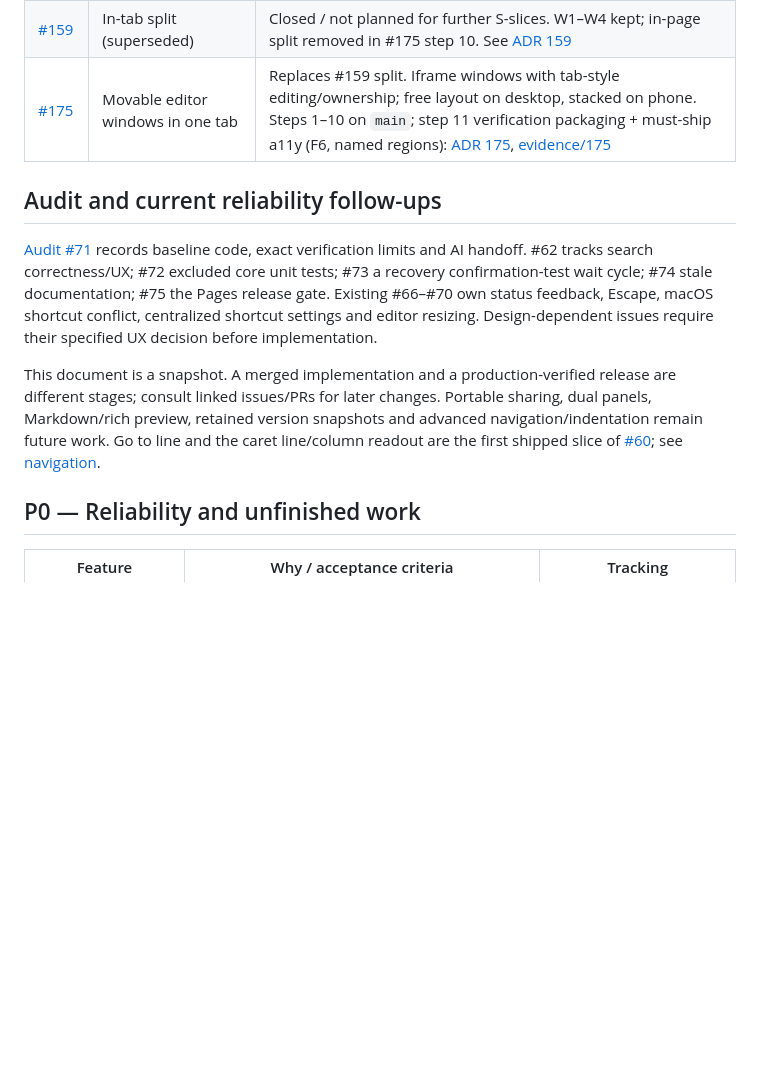
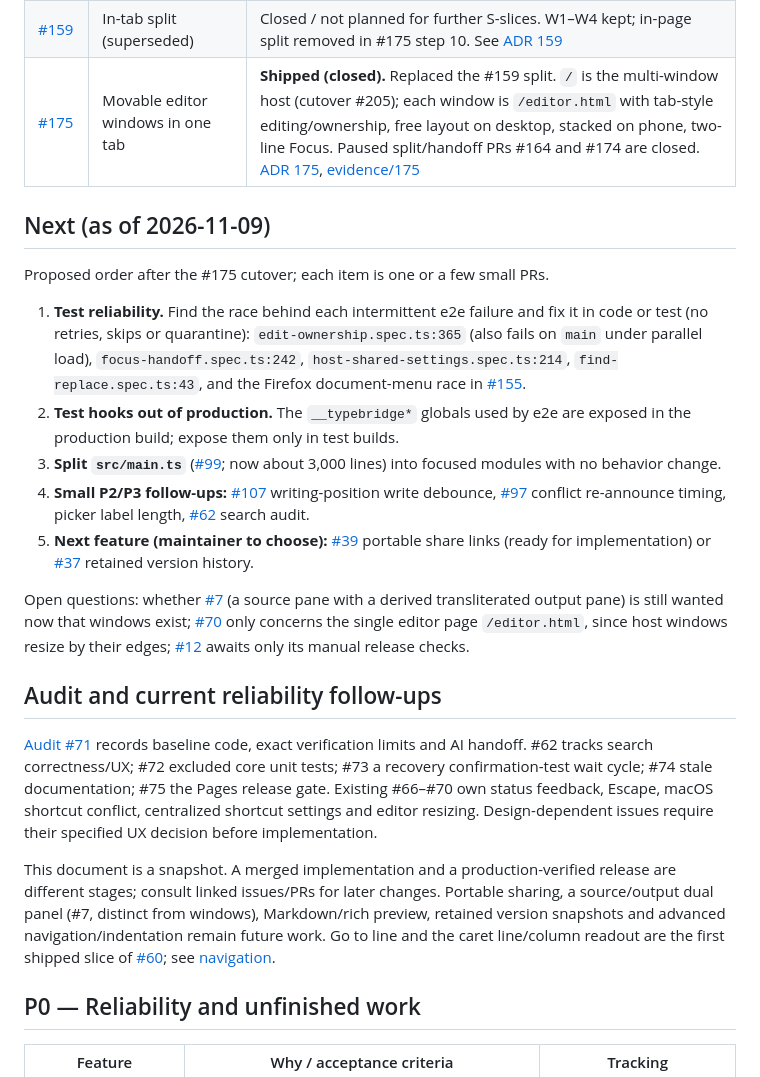
Before and after one commit to vchernoy/typebridge, a Markdown page: docs/ROADMAP.md, the part around the change. GitHub-like rendering; blank space fills up the shorter version.

Commit message:
Roadmap: #175 shipped with the cutover; next steps after it (#206)
Refs #175.


Claude-Session: https://claude.ai/code/session_0199kaGt2JRTEAEHRtmdoZ6e

Co-authored-by: Claude <noreply@anthropic.com>

```diff
--- a/docs/ROADMAP.md
+++ b/docs/ROADMAP.md
@@ -22,13 +22,25 @@ Each feature has its own [GitHub Issue](https://github.com/vchernoy/typebridge/i
 | [#41](https://github.com/vchernoy/typebridge/issues/41) | Markdown / smart paste / Facebook / themes | Research |
 | [#48](https://github.com/vchernoy/typebridge/issues/48) | Cross-tab saved-version notifications | Saved/renamed/deleted signals for viewers and notice-only editors landed via [#159](https://github.com/vchernoy/typebridge/issues/159) W3; remaining scope (clean-editor refresh, editor list refresh, other preference signals) stays on #48, do not close it automatically |
 | [#159](https://github.com/vchernoy/typebridge/issues/159) | In-tab split (superseded) | Closed / not planned for further S-slices. W1–W4 kept; in-page split removed in #175 step 10. See [ADR 159](adr/159-comparison-window.md) |
-| [#175](https://github.com/vchernoy/typebridge/issues/175) | Movable editor windows in one tab | Replaces #159 split. Iframe windows with tab-style editing/ownership; free layout on desktop, stacked on phone. Steps 1–10 on `main`; step 11 verification packaging + must-ship a11y (F6, named regions): [ADR 175](adr/175-editor-windows.md), [evidence/175](evidence/175/README.md) |
+| [#175](https://github.com/vchernoy/typebridge/issues/175) | Movable editor windows in one tab | **Shipped (closed).** Replaced the #159 split. `/` is the multi-window host (cutover #205); each window is `/editor.html` with tab-style editing/ownership, free layout on desktop, stacked on phone, two-line Focus. Paused split/handoff PRs #164 and #174 are closed. [ADR 175](adr/175-editor-windows.md), [evidence/175](evidence/175/README.md) |
+
+## Next (as of 2026-11-09)
+
+Proposed order after the #175 cutover; each item is one or a few small PRs.
+
+1. **Test reliability.** Find the race behind each intermittent e2e failure and fix it in code or test (no retries, skips or quarantine): `edit-ownership.spec.ts:365` (also fails on `main` under parallel load), `focus-handoff.spec.ts:242`, `host-shared-settings.spec.ts:214`, `find-replace.spec.ts:43`, and the Firefox document-menu race in [#155](https://github.com/vchernoy/typebridge/issues/155).
+2. **Test hooks out of production.** The `__typebridge*` globals used by e2e are exposed in the production build; expose them only in test builds.
+3. **Split `src/main.ts`** ([#99](https://github.com/vchernoy/typebridge/issues/99); now about 3,000 lines) into focused modules with no behavior change.
+4. **Small P2/P3 follow-ups:** [#107](https://github.com/vchernoy/typebridge/issues/107) writing-position write debounce, [#97](https://github.com/vchernoy/typebridge/issues/97) conflict re-announce timing, picker label length, [#62](https://github.com/vchernoy/typebridge/issues/62) search audit.
+5. **Next feature (maintainer to choose):** [#39](https://github.com/vchernoy/typebridge/issues/39) portable share links (ready for implementation) or [#37](https://github.com/vchernoy/typebridge/issues/37) retained version history.
+
+Open questions: whether [#7](https://github.com/vchernoy/typebridge/issues/7) (a source pane with a derived transliterated output pane) is still wanted now that windows exist; [#70](https://github.com/vchernoy/typebridge/issues/70) only concerns the single editor page `/editor.html`, since host windows resize by their edges; [#12](https://github.com/vchernoy/typebridge/issues/12) awaits only its manual release checks.
 
 ## Audit and current reliability follow-ups
 
 [Audit #71](https://github.com/vchernoy/typebridge/issues/71) records baseline code, exact verification limits and AI handoff. #62 tracks search correctness/UX; #72 excluded core unit tests; #73 a recovery confirmation-test wait cycle; #74 stale documentation; #75 the Pages release gate. Existing #66–#70 own status feedback, Escape, macOS shortcut conflict, centralized shortcut settings and editor resizing. Design-dependent issues require their specified UX decision before implementation.
 
-This document is a snapshot. A merged implementation and a production-verified release are different stages; consult linked issues/PRs for later changes. Portable sharing, dual panels, Markdown/rich preview, retained version snapshots and advanced navigation/indentation remain future work. Go to line and the caret line/column readout are the first shipped slice of [#60](https://github.com/vchernoy/typebridge/issues/60); see [navigation](NAVIGATION.md).
+This document is a snapshot. A merged implementation and a production-verified release are different stages; consult linked issues/PRs for later changes. Portable sharing, a source/output dual panel (#7, distinct from windows), Markdown/rich preview, retained version snapshots and advanced navigation/indentation remain future work. Go to line and the caret line/column readout are the first shipped slice of [#60](https://github.com/vchernoy/typebridge/issues/60); see [navigation](NAVIGATION.md).
 
 ## P0 — Reliability and unfinished work
 
```
